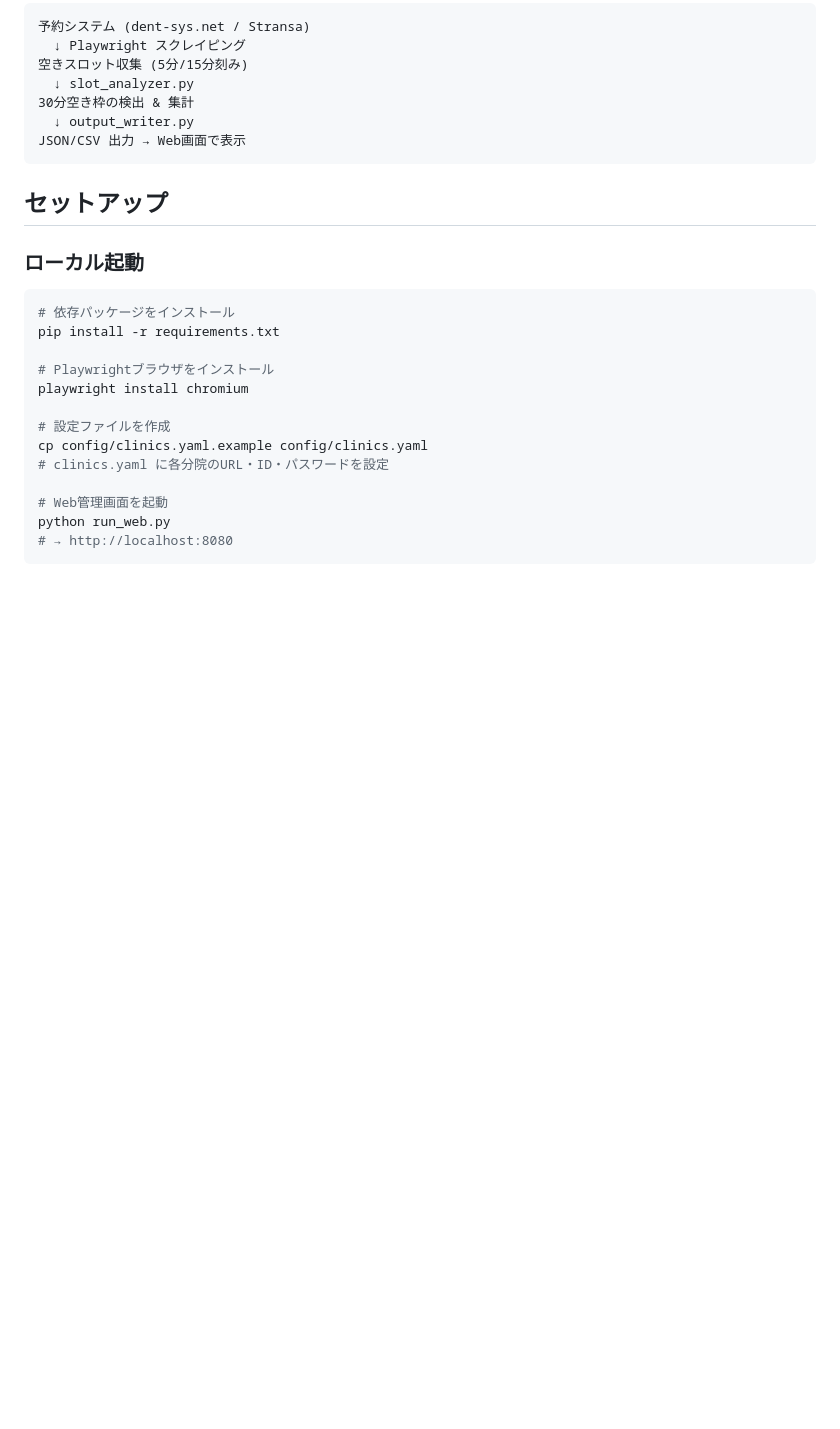
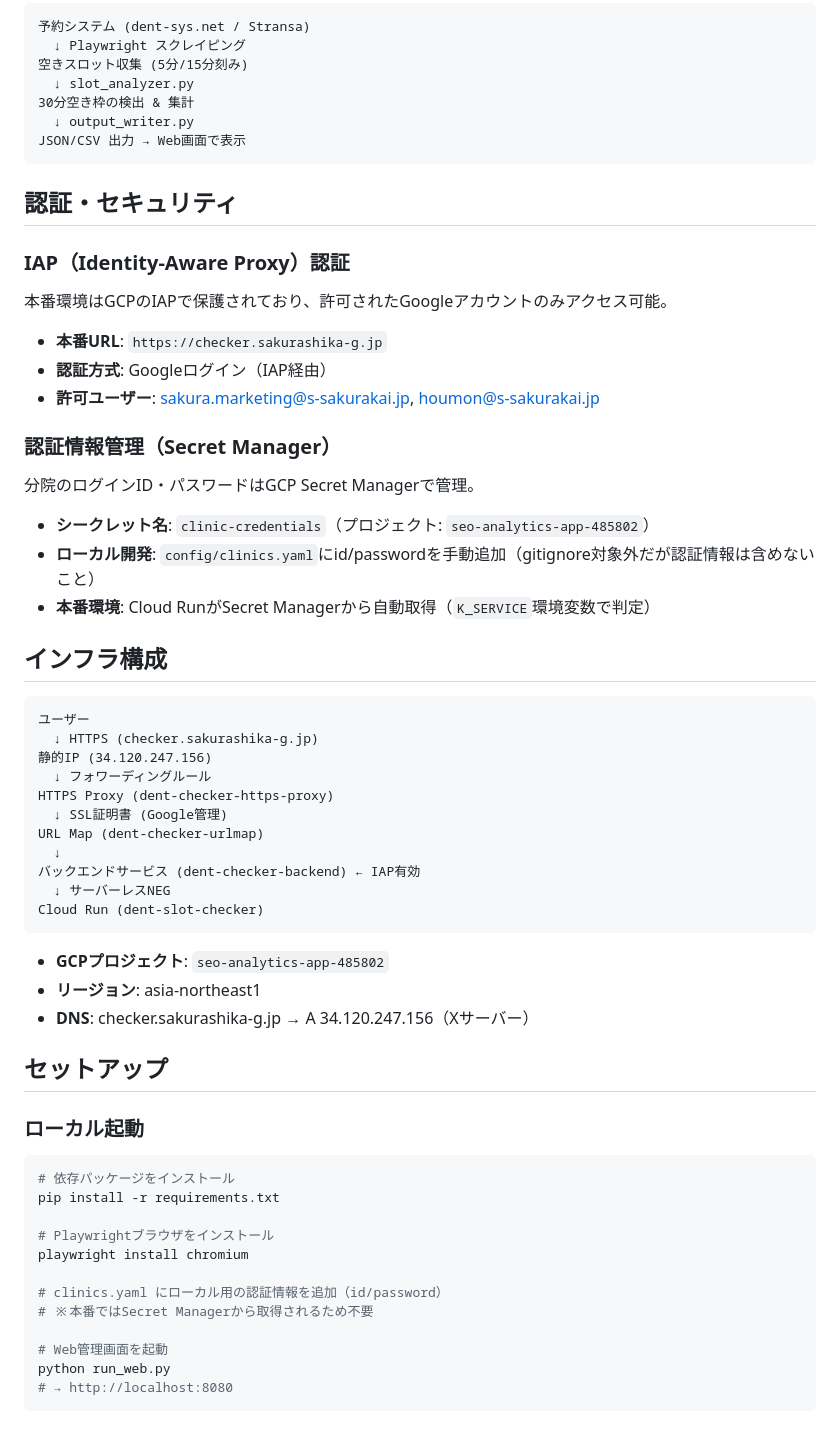
Before and after one commit to sakuramarketing-source/dent-slot-checker, a Markdown page: README.md, the part around one of its changes. GitHub-like rendering; blank space fills up the shorter version.

Commit message:
README更新: IAP認証・Secret Manager・並列スクレイピング・インフラ構成を追記
Co-Authored-By: Claude Opus 4.6 <noreply@anthropic.com>

````diff
--- a/README.md
+++ b/README.md
@@ -33,6 +33,44 @@
 JSON/CSV 出力 → Web画面で表示
 ```
 
+## 認証・セキュリティ
+
+### IAP（Identity-Aware Proxy）認証
+
+本番環境はGCPのIAPで保護されており、許可されたGoogleアカウントのみアクセス可能。
+
+- **本番URL**: `https://checker.sakurashika-g.jp`
+- **認証方式**: Googleログイン（IAP経由）
+- **許可ユーザー**: sakura.marketing@s-sakurakai.jp, houmon@s-sakurakai.jp
+
+### 認証情報管理（Secret Manager）
+
+分院のログインID・パスワードはGCP Secret Managerで管理。
+
+- **シークレット名**: `clinic-credentials`（プロジェクト: `seo-analytics-app-485802`）
+- **ローカル開発**: `config/clinics.yaml`にid/passwordを手動追加（gitignore対象外だが認証情報は含めないこと）
+- **本番環境**: Cloud RunがSecret Managerから自動取得（`K_SERVICE`環境変数で判定）
+
+## インフラ構成
+
+```
+ユーザー
+  ↓ HTTPS (checker.sakurashika-g.jp)
+静的IP (34.120.247.156)
+  ↓ フォワーディングルール
+HTTPS Proxy (dent-checker-https-proxy)
+  ↓ SSL証明書 (Google管理)
+URL Map (dent-checker-urlmap)
+  ↓
+バックエンドサービス (dent-checker-backend) ← IAP有効
+  ↓ サーバーレスNEG
+Cloud Run (dent-slot-checker)
+```
+
+- **GCPプロジェクト**: `seo-analytics-app-485802`
+- **リージョン**: asia-northeast1
+- **DNS**: checker.sakurashika-g.jp → A 34.120.247.156（Xサーバー）
+
 ## セットアップ
 
 ### ローカル起動
@@ -44,9 +82,8 @@ pip install -r requirements.txt
 # Playwrightブラウザをインストール
 playwright install chromium
 
-# 設定ファイルを作成
-cp config/clinics.yaml.example config/clinics.yaml
-# clinics.yaml に各分院のURL・ID・パスワードを設定
+# clinics.yaml にローカル用の認証情報を追加（id/password）
+# ※本番ではSecret Managerから取得されるため不要
 
 # Web管理画面を起動
 python run_web.py
````
Also changed, not shown: other parts of README.md (+11 -6 lines).
